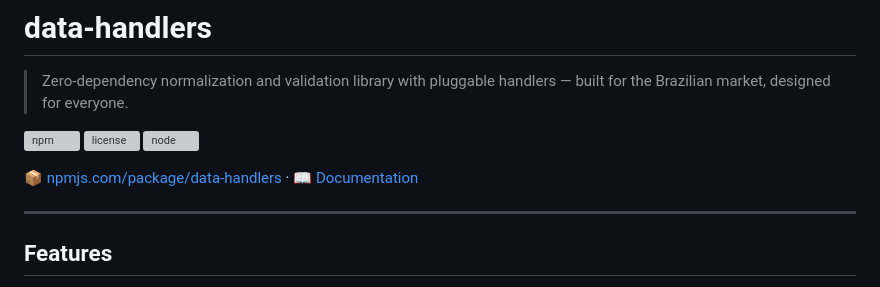
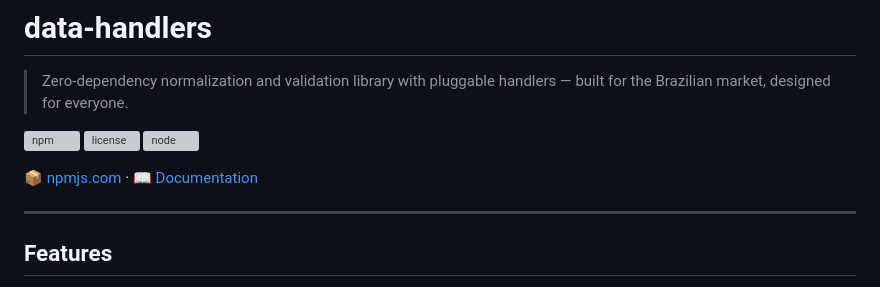
Before and after one commit to lumaXs/data-handlers, a Markdown page: README.md, the part around the change. Drawn GitHub-style; grey boxes are pictures that could not be loaded.

Commit message:
docs: add npm and GitHub Pages links to READMEs

```diff
--- a/README.md
+++ b/README.md
@@ -10,7 +10,7 @@
 [![license](https://img.shields.io/npm/l/data-handlers)](./LICENSE)
 [![node](https://img.shields.io/node/v/data-handlers)](./package.json)
 
-📦 [npmjs.com/package/data-handlers](https://www.npmjs.com/package/data-handlers) · 📖 [Documentation](https://lumaxs.github.io/data-handlers/)
+📦 [npmjs.com](https://www.npmjs.com/package/data-handlers) · 📖 [Documentation](https://lumaxs.github.io/data-handlers/)
 
 ---
 
```
Also changed, not shown: README.pt-BR.md (+1 -1 lines).
